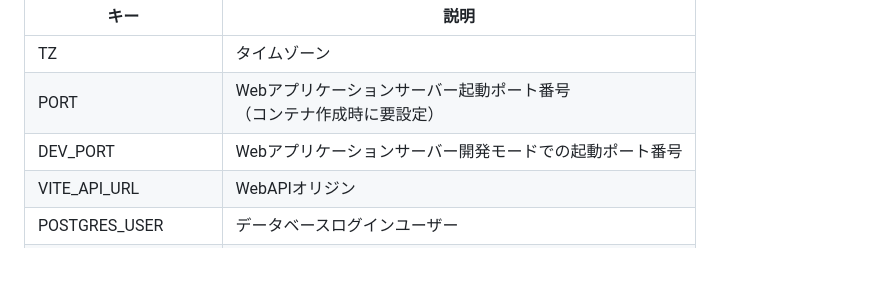
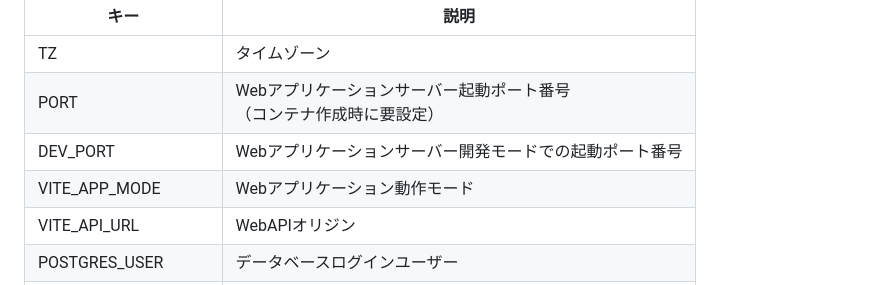
Before and after one commit to bizhermit/react-router-template, a Markdown page: README.md, the part around the change. Rendered like a GitHub page; blank space fills up the shorter version.

Commit message:
fix: readme

```diff
--- a/README.md
+++ b/README.md
@@ -55,6 +55,7 @@
 | TZ                | タイムゾーン                                                            |
 | PORT              | Webアプリケーションサーバー起動ポート番号<br>（コンテナ作成時に要設定） |
 | DEV_PORT          | Webアプリケーションサーバー開発モードでの起動ポート番号                 |
+| VITE_APP_MODE     | Webアプリケーション動作モード                                           |
 | VITE_API_URL      | WebAPIオリジン                                                          |
 | POSTGRES_USER     | データベースログインユーザー                                            |
 | POSTGRES_PASSWORD | データベースログインパスワード                                          |
```
